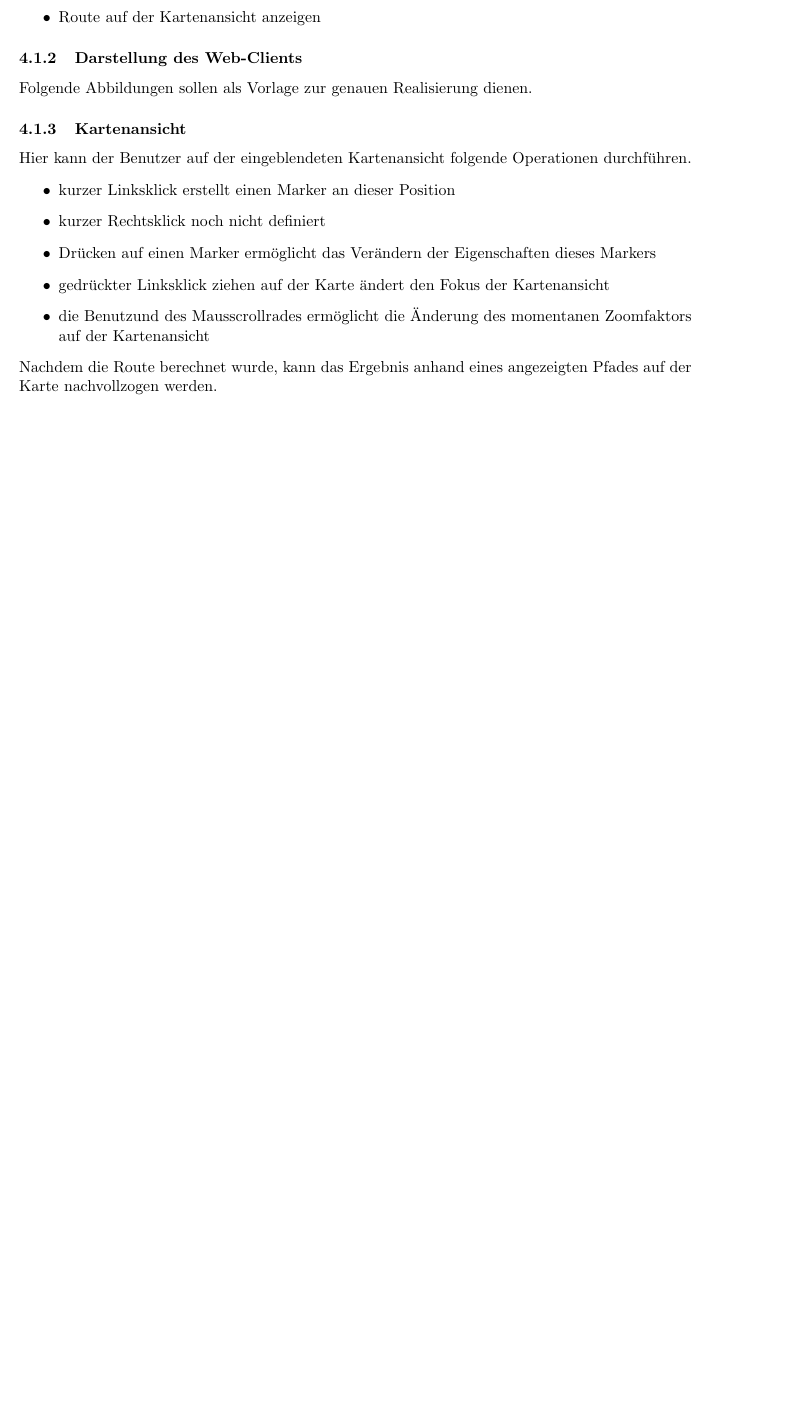
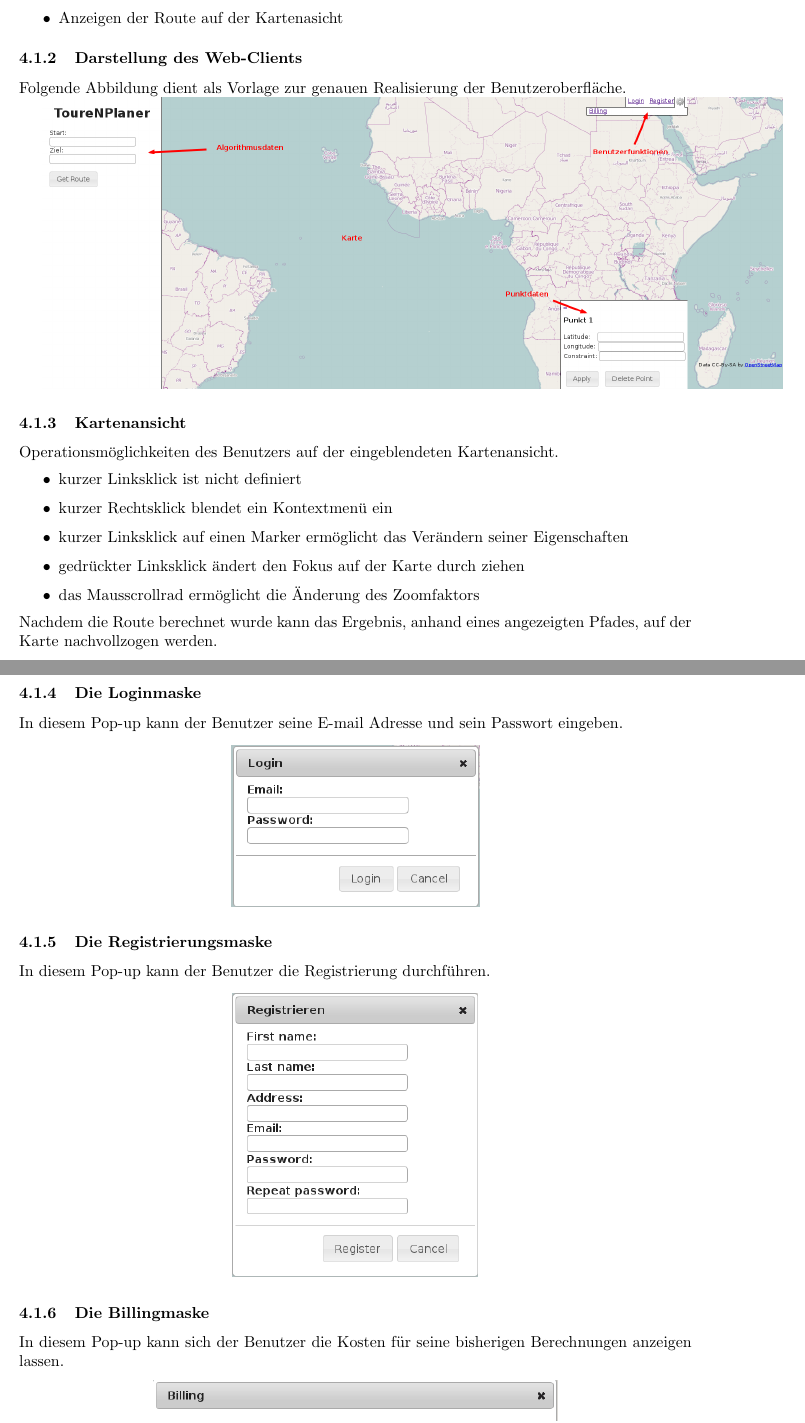
Before and after one commit to ToureNPlaner/tourenplaner-doc, a LaTeX document (Spezifkation/Client/spezifikation.tex): part of page 7 of 16 before the commit and two parts of pages 7 and 8 of 17 after it, the two joined at a grey line, cut so that both start at the same text, the shorter picture padded with empty space. Compiled offline with pdfLaTeX.

Commit message:
web-client mediafiles added

```diff
--- a/Spezifkation/Client/spezifikation.tex
+++ b/Spezifkation/Client/spezifikation.tex
@@ -193,16 +189,34 @@ Die Benutzeroberfläche des Web-Clients wird folgende Funktionen ermöglichen
-\item Route auf der Kartenansicht anzeigen
+\item Anlegen eines Markers auf der Karte
+\item Zuweisung der Markereigenschaften
+\item Berechnung der Route
+\item Anzeigen der Route auf der Kartenasicht
 \end{itemize}
 \subsubsection{Darstellung des Web-Clients}
-Folgende Abbildungen sollen als Vorlage zur genauen Realisierung dienen.
-%TODO insert screenshots
+Folgende Abbildung dient als Vorlage zur genauen Realisierung der Benutzeroberfläche.
+
+\includegraphics[scale=0.30]{media/web/Index.png}
+
 \subsubsection{Kartenansicht}
-Hier kann der Benutzer auf der eingeblendeten Kartenansicht folgende Operationen durchführen.
+Operationsmöglichkeiten des Benutzers auf der eingeblendeten Kartenansicht.
 \begin {itemize}
-\item kurzer Linksklick erstellt einen Marker an dieser Position
-\item kurzer Rechtsklick noch nicht definiert
-\item Drücken auf einen Marker ermöglicht das Verändern der Eigenschaften dieses Markers
-\item gedrückter Linksklick ziehen auf der Karte ändert den Fokus der Kartenansicht
-\item die Benutzund des Mausscrollrades ermöglicht die Änderung des momentanen Zoomfaktors auf der Kartenansicht
+\item kurzer Linksklick ist nicht definiert
+\item kurzer Rechtsklick blendet ein Kontextmenü ein
+\item kurzer Linksklick auf einen Marker ermöglicht das Verändern seiner Eigenschaften
+\item gedrückter Linksklick ändert den Fokus auf der Karte durch ziehen
+\item das Mausscrollrad ermöglicht die Änderung des Zoomfaktors
 \end {itemize}
-%TODO insert screenshots
-Nachdem die Route berechnet wurde, kann das Ergebnis anhand eines angezeigten Pfades auf der Karte nachvollzogen werden.
+Nachdem die Route berechnet wurde kann das Ergebnis, anhand eines angezeigten Pfades, auf der Karte nachvollzogen werden.
+
+\subsubsection{Die Loginmaske}
+In diesem Pop-up kann der Benutzer seine E-mail Adresse und sein Passwort eingeben.
+\begin {center}
+\includegraphics[scale=0.5]{media/web/Login.png}
+\end {center}
+\subsubsection{Die Registrierungsmaske}
+In diesem Pop-up kann der Benutzer die Registrierung durchführen.
+\begin {center}
+\includegraphics[scale=0.5]{media/web/Register.png}
+\end {center}
+\subsubsection{Die Billingmaske}
+In diesem Pop-up kann sich der Benutzer die Kosten für seine bisherigen Berechnungen anzeigen lassen.
+\begin {center}
```
Also changed, not shown: Spezifkation/Client/spezifikation.tex (46 more changed lines).
